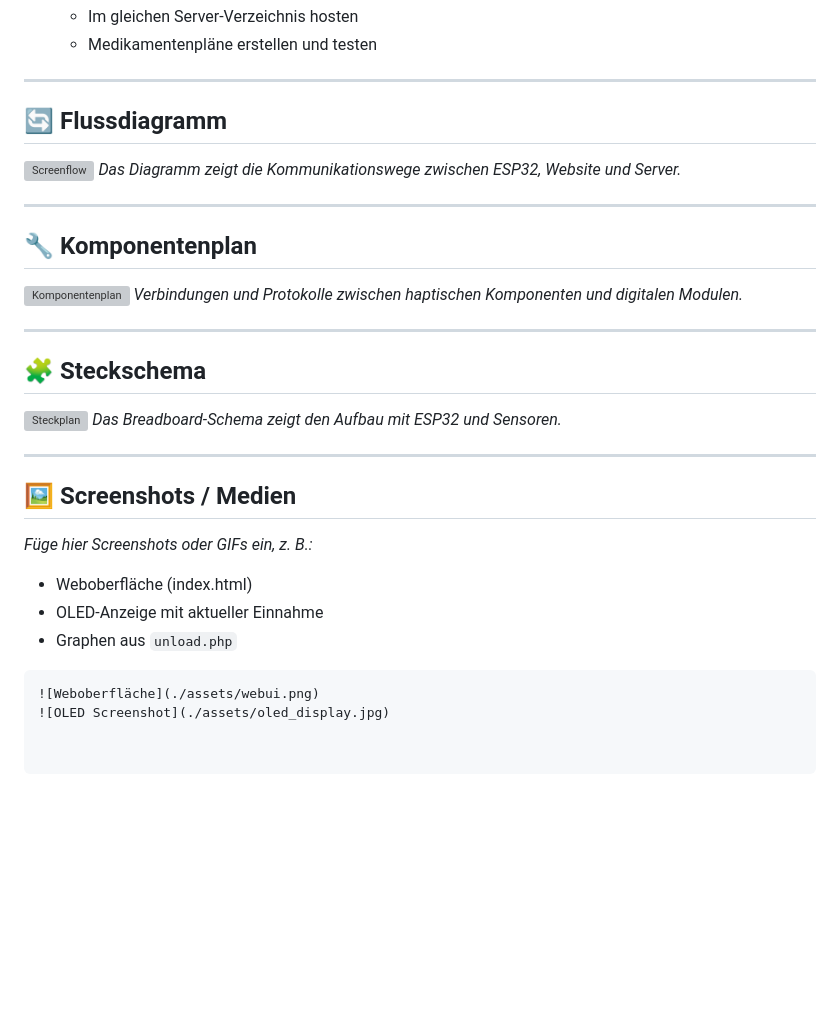
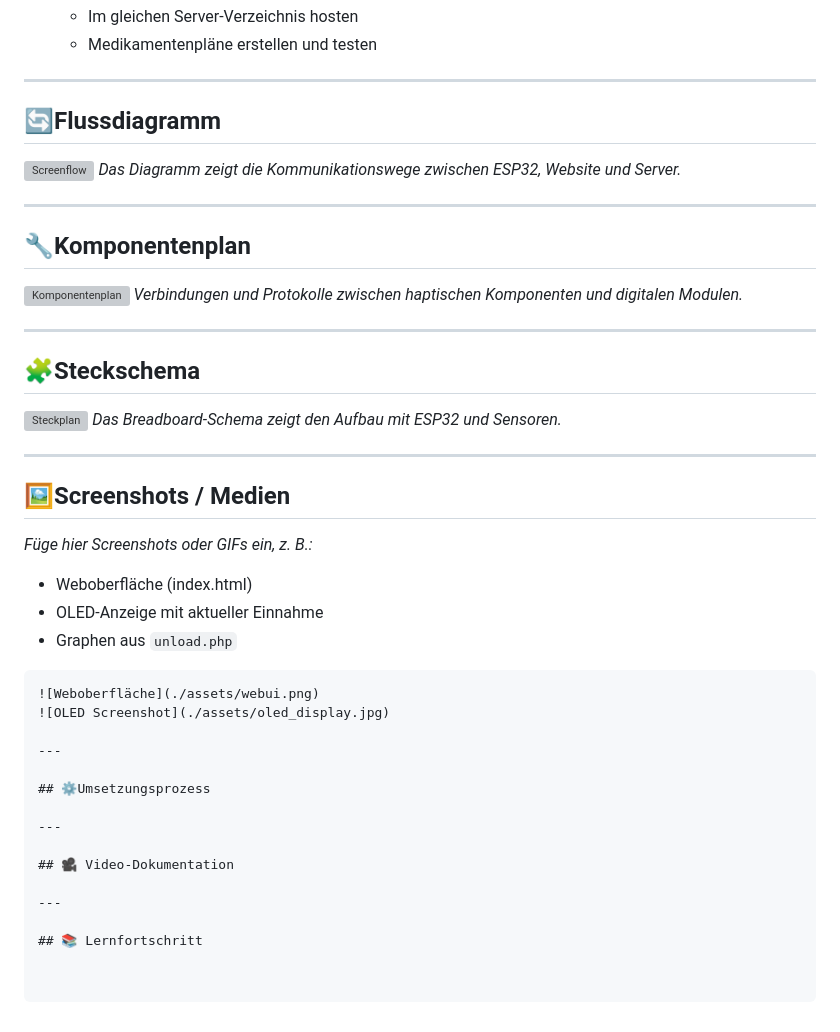
Before and after one commit to LucaGenini/Pillo_, a Markdown page: README.md, the part around one of its changes. GitHub-like rendering; blank space fills up the shorter version; grey boxes are pictures that could not be loaded.

````diff
--- a/README.md
+++ b/README.md
@@ -64,28 +64,28 @@ Innert der aktuellen Woche sieht man auch immer den aktuellen Plan, welches Medi
 
 ---
 
-## 🔄 Flussdiagramm
+## 🔄Flussdiagramm
 
 ![Screenflow](https://github.com/user-attachments/assets/68f54622-40ea-4e81-a5e2-a8ce419c0432)
 *Das Diagramm zeigt die Kommunikationswege zwischen ESP32, Website und Server.*
 
 ---
 
-## 🔧 Komponentenplan
+## 🔧Komponentenplan
 
 ![Komponentenplan](https://github.com/user-attachments/assets/e54be341-70cc-4e0a-91e9-0666d4949830)
 *Verbindungen und Protokolle zwischen haptischen Komponenten und digitalen Modulen.*
 
 ---
 
-## 🧩 Steckschema
+## 🧩Steckschema
 
 ![Steckplan](https://github.com/user-attachments/assets/b0e210c0-8eb5-4ff1-9236-5de2e835f993)
 *Das Breadboard-Schema zeigt den Aufbau mit ESP32 und Sensoren.*
 
 ---
 
-## 🖼️ Screenshots / Medien
+## 🖼️Screenshots / Medien
 
 _Füge hier Screenshots oder GIFs ein, z. B.:_
 
@@ -96,3 +96,15 @@ _Füge hier Screenshots oder GIFs ein, z. B.:_
 ```markdown
 ![Weboberfläche](./assets/webui.png)
 ![OLED Screenshot](./assets/oled_display.jpg)
+
+---
+
+## ⚙️Umsetzungsprozess
+
+---
+
+## 🎥 Video-Dokumentation
+
+---
+
+## 📚 Lernfortschritt
````
Also changed, not shown: other parts of README.md (+9 -9 lines).
